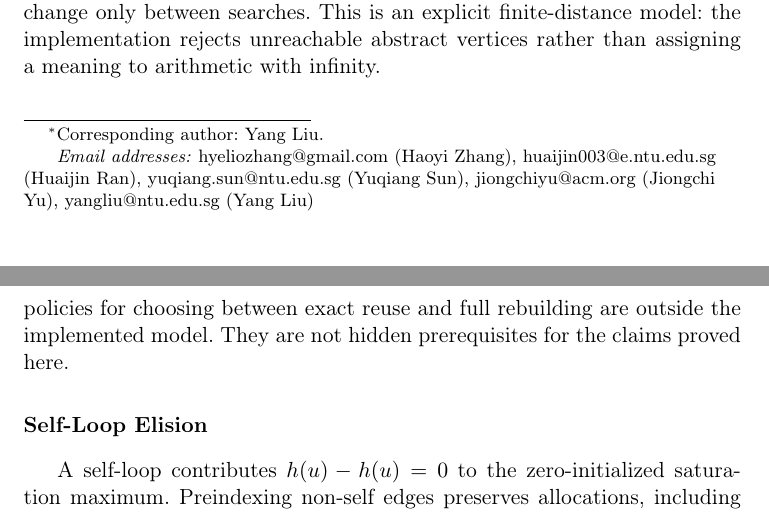
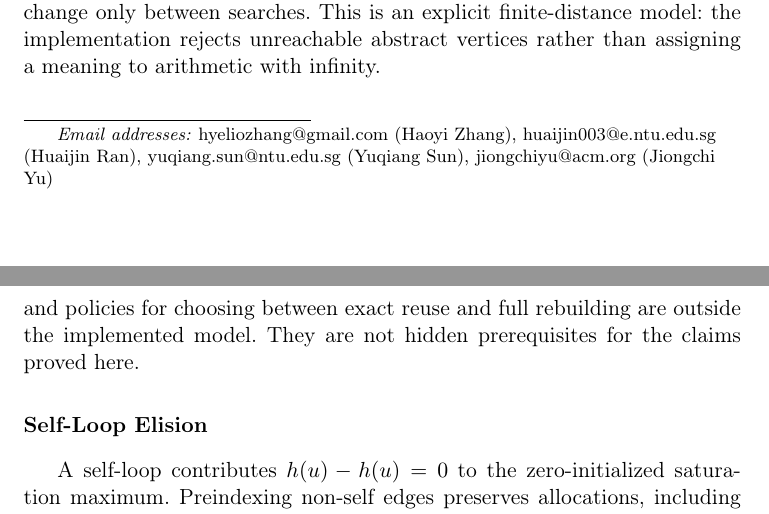
Before and after one commit to Haoyi-Zhang/FibonacciCost, a LaTeX paper (proofs/supplement.tex, which reads proofs/results.tex): two parts of pages 1 and 15 of 24, joined at a grey line, cut so that both start at the same text. Compiled offline with pdfLaTeX.

Commit message:
Align current collaborator materials and retained artifact documentation

```diff
--- a/proofs/results.tex
+++ b/proofs/results.tex
@@ -237,4 +239,6 @@ Three repeats characterize local timing variation, not confidence about a popula
 \section{Relation to Existing Work and Artifact Boundaries}
 SCP's recurrence and admissibility are established \citep{comparison2017}. Existing decomposition methods optimize partitions \citep{dw2021}; exact LP sensitivity reuses solutions across state-dependent queries \citep{sensitivity2024}. Monotonic variants address how adding or refining abstractions affects SCP \citep{monotonic2026}. Incremental search, including Lifelong Planning A*, reuses search information after graph changes \citep{lpa2004}. None of these comparisons licenses a claim that goal-path optimality certificates or shortest-path reuse are new. The proposed contribution is the explicit bounded-incidence cost-decrease construction and its consequence for which tables must change under a fixed ordered partition.
 
+\begin{sloppypar}
 The source repository includes the complete generators, oracle, tests, frozen inputs, raw outputs, summary code and proof source. Its README gives one fresh-output reproduction command. The article's Code Availability section links this repository. General signed allocations, dead-end arithmetic, changes to patterns/order, multiple-order maximization, dynamic maintenance within a partially rebuilt PDB, production PDDL integration, and policies for choosing between exact reuse and full rebuilding are outside the implemented model. They are not hidden prerequisites for the claims proved here.
+\end{sloppypar}
--- a/proofs/supplement.tex
+++ b/proofs/supplement.tex
@@ -25,11 +25,8 @@
 \ead{yuqiang.sun@ntu.edu.sg}
 \author[ntu]{Jiongchi Yu}
 \ead{jiongchiyu@acm.org}
-\author[ntu]{Yang Liu\corref{cor}}
-\ead{yangliu@ntu.edu.sg}
 \address[xjtlu]{Xi'an Jiaotong-Liverpool University, Suzhou, China}
 \address[ntu]{Nanyang Technological University, Singapore}
-\cortext[cor]{Corresponding author: Yang Liu.}
 \begin{abstract}
 This artifact presents a finite labelled model with fixed goal-reachable abstractions, a fixed order, and finite nonnegative label costs. It gives the saturation invariant, path-relay proof, tight support-two Fibonacci bound and matching construction, exact table-reuse criterion, ordered-repair proof, and counterexamples. Exact integer and rational checks cover implementation behavior and concrete witnesses; the evaluation protocol documents the bounded synthetic measurements. A 65-source literature audit records each work's role, comparison boundary, verification source, and reading depth: 15 substantive full-paper or theorem/algorithm passes and 50 bibliographic and relevant-passage checks.
 \end{abstract}
```
Also changed, not shown: proofs/supplement.bbl (added), proofs/supplement.pdf, proofs/results.tex (2 more changed lines).
